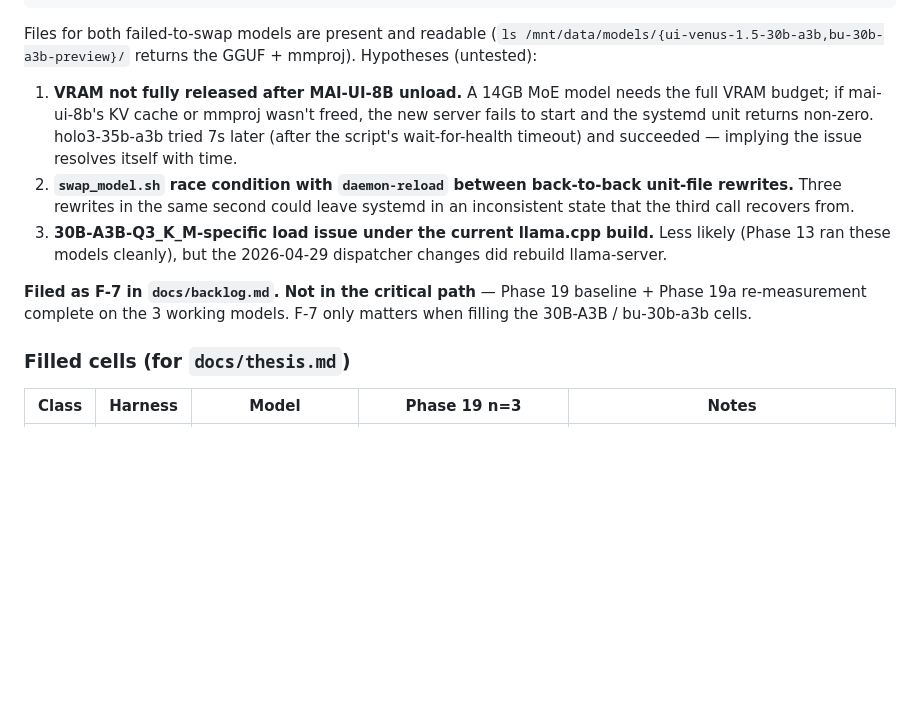
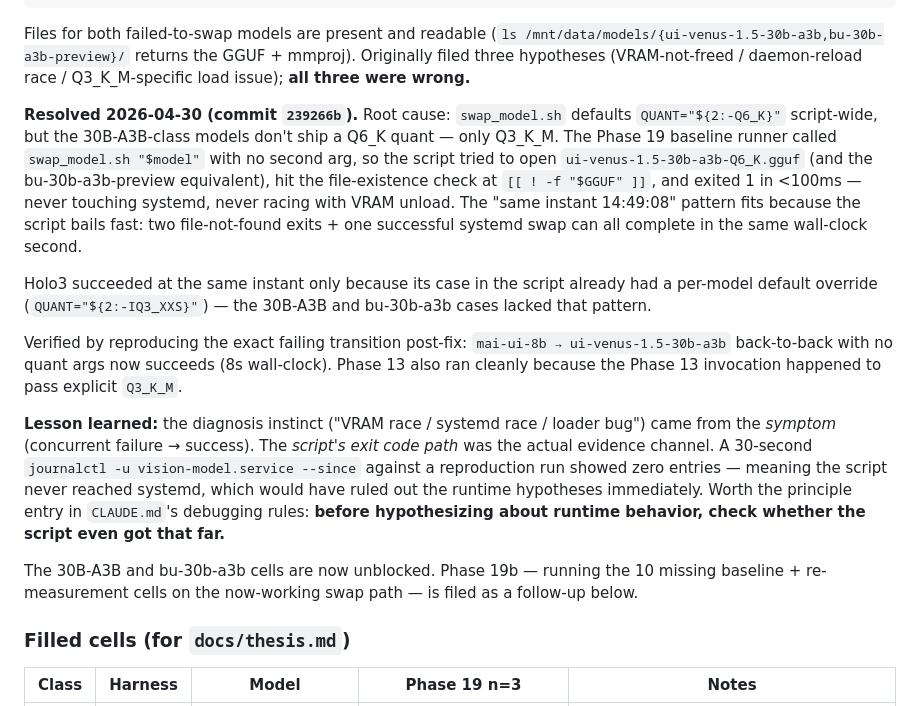
Before and after one commit to skspade/gui-agent-frontier, a Markdown page: docs/findings.md, the part around the change. GitHub-like rendering; blank space fills up the shorter version.

```diff
--- a/docs/findings.md
+++ b/docs/findings.md
@@ -2822,25 +2822,43 @@ ready after 7s on holo3-35b-a3b IQ3_XXS
 
 Files for both failed-to-swap models are present and readable
 (`ls /mnt/data/models/{ui-venus-1.5-30b-a3b,bu-30b-a3b-preview}/`
-returns the GGUF + mmproj). Hypotheses (untested):
-
-1. **VRAM not fully released after MAI-UI-8B unload.** A 14GB MoE model
-   needs the full VRAM budget; if mai-ui-8b's KV cache or mmproj wasn't
-   freed, the new server fails to start and the systemd unit returns
-   non-zero. holo3-35b-a3b tried 7s later (after the script's
-   wait-for-health timeout) and succeeded — implying the issue resolves
-   itself with time.
-2. **`swap_model.sh` race condition with `daemon-reload` between
-   back-to-back unit-file rewrites.** Three rewrites in the same second
-   could leave systemd in an inconsistent state that the third call
-   recovers from.
-3. **30B-A3B-Q3_K_M-specific load issue under the current llama.cpp
-   build.** Less likely (Phase 13 ran these models cleanly), but the
-   2026-04-29 dispatcher changes did rebuild llama-server.
-
-**Filed as F-7 in `docs/backlog.md`. Not in the critical path** —
-Phase 19 baseline + Phase 19a re-measurement complete on the 3 working
-models. F-7 only matters when filling the 30B-A3B / bu-30b-a3b cells.
+returns the GGUF + mmproj). Originally filed three hypotheses
+(VRAM-not-freed / daemon-reload race / Q3_K_M-specific load issue);
+**all three were wrong.**
+
+**Resolved 2026-04-30 (commit `239266b`).** Root cause: `swap_model.sh`
+defaults `QUANT="${2:-Q6_K}"` script-wide, but the 30B-A3B-class models
+don't ship a Q6_K quant — only Q3_K_M. The Phase 19 baseline runner
+called `swap_model.sh "$model"` with no second arg, so the script tried
+to open `ui-venus-1.5-30b-a3b-Q6_K.gguf` (and the bu-30b-a3b-preview
+equivalent), hit the file-existence check at `[[ ! -f "$GGUF" ]]`, and
+exited 1 in <100ms — never touching systemd, never racing with VRAM
+unload. The "same instant 14:49:08" pattern fits because the script
+bails fast: two file-not-found exits + one successful systemd swap can
+all complete in the same wall-clock second.
+
+Holo3 succeeded at the same instant only because its case in the script
+already had a per-model default override (`QUANT="${2:-IQ3_XXS}"`) —
+the 30B-A3B and bu-30b-a3b cases lacked that pattern.
+
+Verified by reproducing the exact failing transition post-fix:
+`mai-ui-8b → ui-venus-1.5-30b-a3b` back-to-back with no quant args now
+succeeds (8s wall-clock). Phase 13 also ran cleanly because the Phase
+13 invocation happened to pass explicit `Q3_K_M`.
+
+**Lesson learned:** the diagnosis instinct ("VRAM race / systemd race /
+loader bug") came from the *symptom* (concurrent failure → success).
+The *script's exit code path* was the actual evidence channel. A
+30-second `journalctl -u vision-model.service --since` against a
+reproduction run showed zero entries — meaning the script never reached
+systemd, which would have ruled out the runtime hypotheses immediately.
+Worth the principle entry in `CLAUDE.md`'s debugging rules: **before
+hypothesizing about runtime behavior, check whether the script even
+got that far.**
+
+The 30B-A3B and bu-30b-a3b cells are now unblocked. Phase 19b — running
+the 10 missing baseline + re-measurement cells on the now-working
+swap path — is filed as a follow-up below.
 
 ### Filled cells (for `docs/thesis.md`)
 
```
Also changed, not shown: docs/backlog.md (+0 -54 lines).
